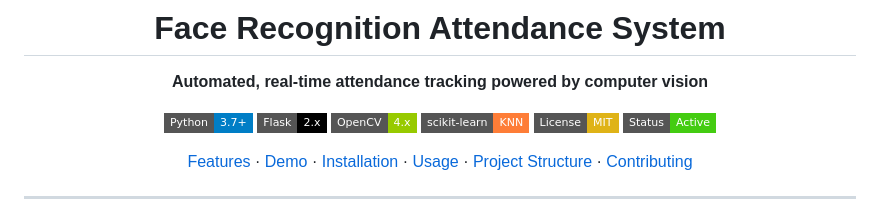
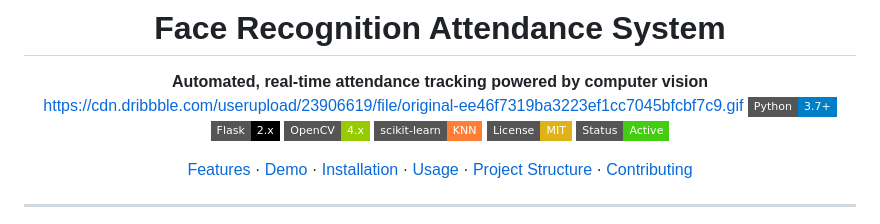
Before and after one commit to jk-neha/face-recognition-based-attendance-system-master, a Markdown page: README.md, the part around the change. Rendered like a GitHub page; badges without logos.

```diff
--- a/README.md
+++ b/README.md
@@ -5,7 +5,7 @@
 # Face Recognition Attendance System
 
 **Automated, real-time attendance tracking powered by computer vision**
-
+https://cdn.dribbble.com/userupload/23906619/file/original-ee46f7319ba3223ef1cc7045bfcbf7c9.gif
 [![Python](https://img.shields.io/badge/Python-3.7%2B-blue?style=flat-square&logo=python&logoColor=white)](https://python.org)
 [![Flask](https://img.shields.io/badge/Flask-2.x-black?style=flat-square&logo=flask)](https://flask.palletsprojects.com)
 [![OpenCV](https://img.shields.io/badge/OpenCV-4.x-green?style=flat-square&logo=opencv)](https://opencv.org)
```
